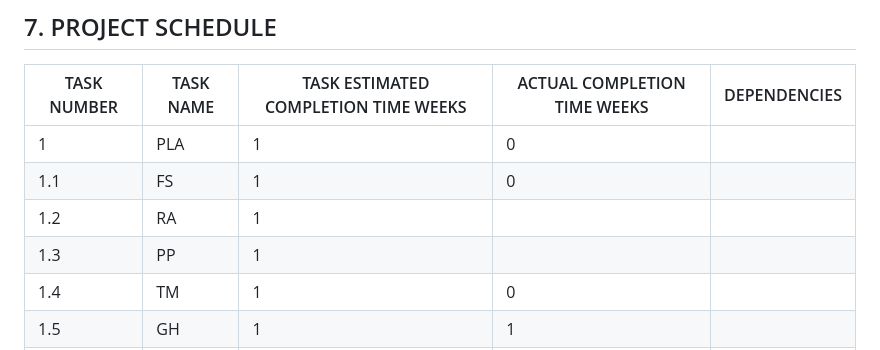
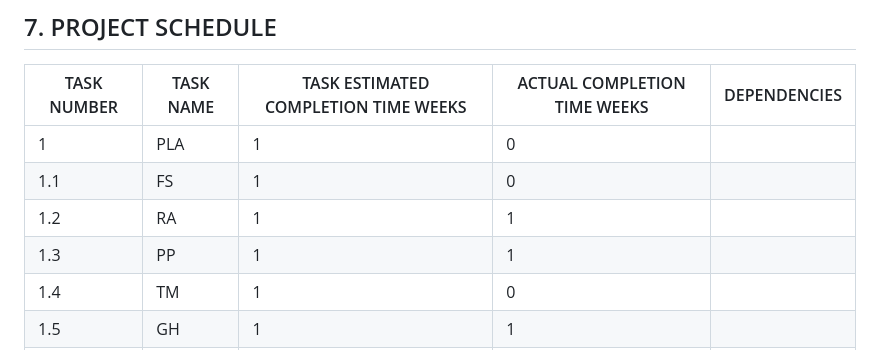
Before and after one commit to zeerob440/sdev265_project, a Markdown page: PROJECT_PLAN.md, the part around one of its changes. GitHub-like rendering.

Commit message:
feat: PROJECT_PLAN.md| 1.1 -1.6 complete

```diff
--- a/PROJECT_PLAN.md
+++ b/PROJECT_PLAN.md
@@ -110,8 +110,8 @@ javascript/
 | ---- | -- | - | - | ------ |
 | 1  |PLA|1|0|   |
 | 1.1|FS|1|0|    |
-| 1.2|RA|1| |    |
-| 1.3|PP|1| |    |
+| 1.2|RA|1|1|    |
+| 1.3|PP|1|1 |    |
 | 1.4|TM|1|0|    |
 | 1.5|GH|1|1|    |
 | 1.6|DS|1|1|    |
```
Also changed, not shown: other parts of PROJECT_PLAN.md (+4 -4 lines).
